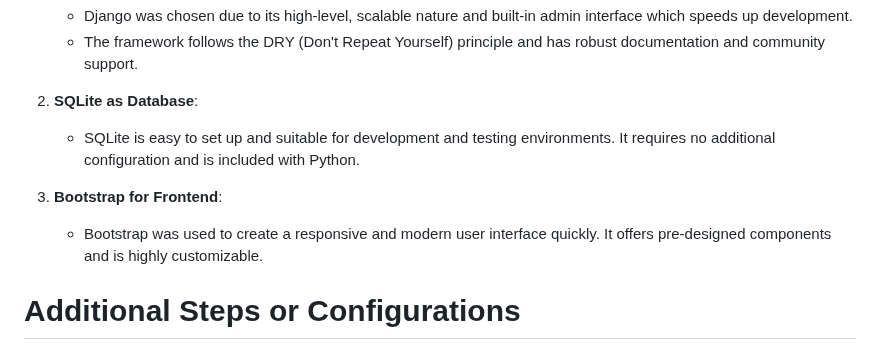
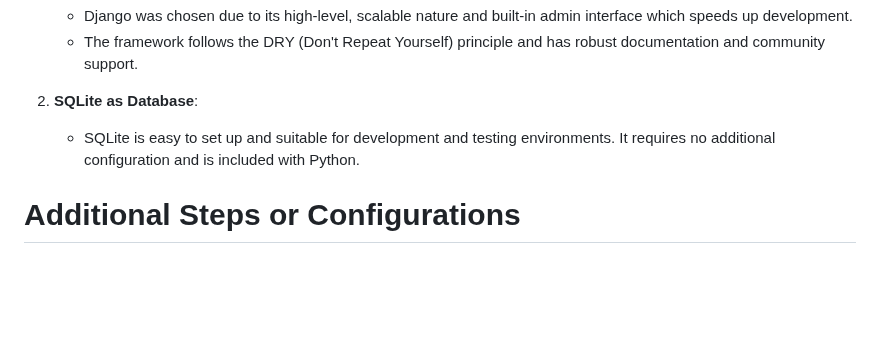
Before and after one commit to iisandeshpoudel/assignment-petition-platform, a Markdown page: Documentation/My Thought Process.md, the part around the change. GitHub-like rendering; blank space fills up the shorter version.

```diff
--- a/Documentation/My Thought Process.md
+++ b/Documentation/My Thought Process.md
@@ -141,10 +141,6 @@ Please note that while this deployment configuration allows for external access,
 
     -   SQLite is easy to set up and suitable for development and testing environments. It requires no additional configuration and is included with Python.
 
-3.  **Bootstrap for Frontend**:
-
-    -   Bootstrap was used to create a responsive and modern user interface quickly. It offers pre-designed components and is highly customizable.
-
 
 
 # Additional Steps or Configurations
```
